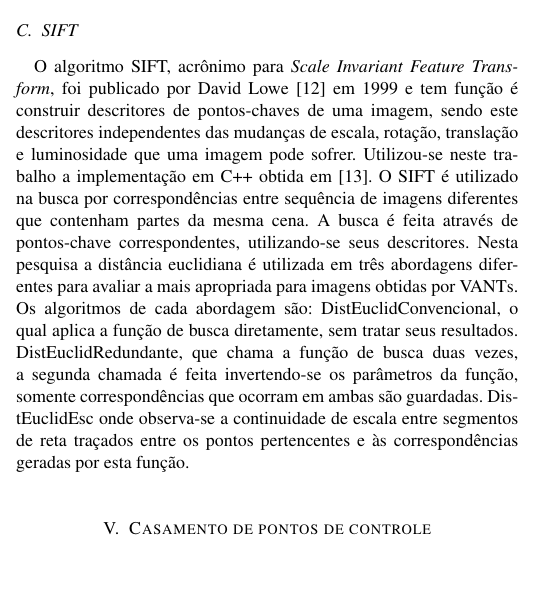
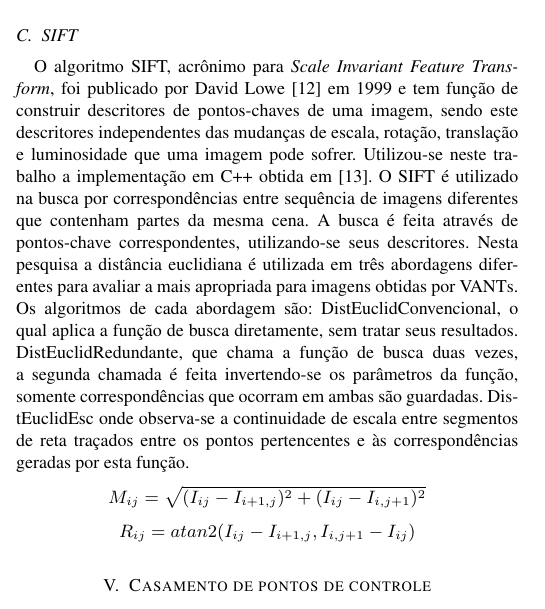
Before and after one commit to geo000/RMI-VANT, a LaTeX paper (paper/latex/inpe12_Registro_Mosaico.tex): part of one column of page 2 of 4, cut so that both start at the same text, the shorter picture padded with empty space. Compiled offline with pdfLaTeX; a missing bibliography style is replaced by a similar one.

Commit message:
modified:   paper/latex/inpe12_Registro_Mosaico.pdf 	modified:   paper/latex/inpe12_Registro_Mosaico.tex

```diff
--- a/paper/latex/inpe12_Registro_Mosaico.tex
+++ b/paper/latex/inpe12_Registro_Mosaico.tex
@@ -161,7 +161,7 @@ Onde $V_x$ e $V_y$ são os componentes $x$ e $y$ do fluxo ótico.
 
 \subsection{SIFT}
 
-O algoritmo SIFT, acrônimo para \textit{Scale Invariant Feature Transform}, foi publicado por David Lowe \cite{Lowe2} em 1999 e tem função é construir descritores de pontos-chaves de uma imagem,
+O algoritmo SIFT, acrônimo para \textit{Scale Invariant Feature Transform}, foi publicado por David Lowe \cite{Lowe2} em 1999 e tem função de construir descritores de pontos-chaves de uma imagem,
  sendo este descritores independentes das mudanças de escala, rotação, translação e luminosidade que uma imagem pode sofrer.
 Utilizou-se neste trabalho a implementação em C++ obtida em \cite{Vedaldi}.
 O SIFT é utilizado na busca por correspondências entre sequência de imagens diferentes que contenham partes da mesma cena.
@@ -172,6 +172,12 @@ DistEuclidRedundante, que chama a função de busca duas vezes, a segunda chamad
 somente correspondências que ocorram em ambas são guardadas.
 DistEuclidEsc onde observa-se a continuidade de escala entre segmentos de reta traçados entre os pontos pertencentes e às correspondências geradas
 por esta função.
+
+\begin{center}
+$M_{ij}=\sqrt{(I_{ij}-I_{i+1,j})^{2}+(I_{ij}-I_{i,j+1})^{2}}$\end{center}
+
+\begin{center}
+$R_{ij}=atan2(I_{ij}-I_{i+1,j},I_{i,j+1}-I_{ij})$\end{center}
 
 \section{Casamento de pontos de controle}
 Após se obter os pontos de controle de ambas as imagens em que deseja-se realizar o registro,
```
Also changed, not shown: paper/latex/inpe12_Registro_Mosaico.pdf.
